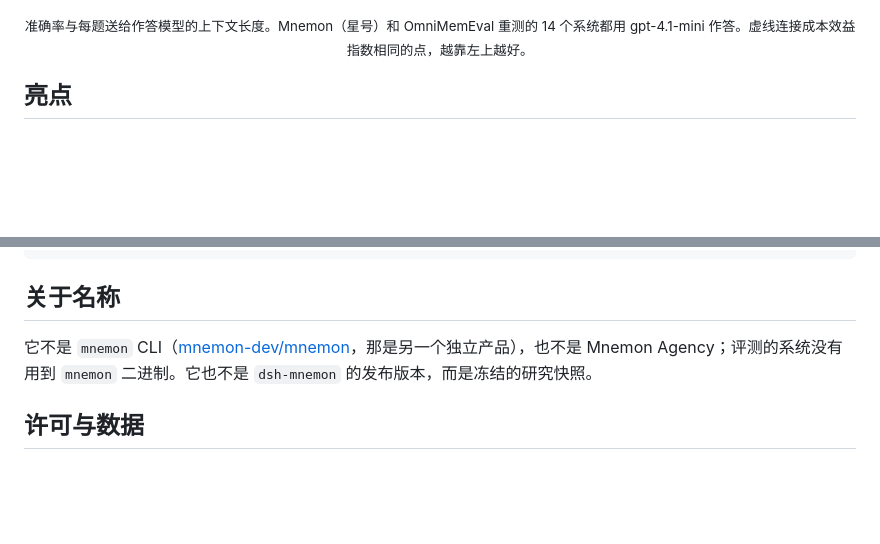
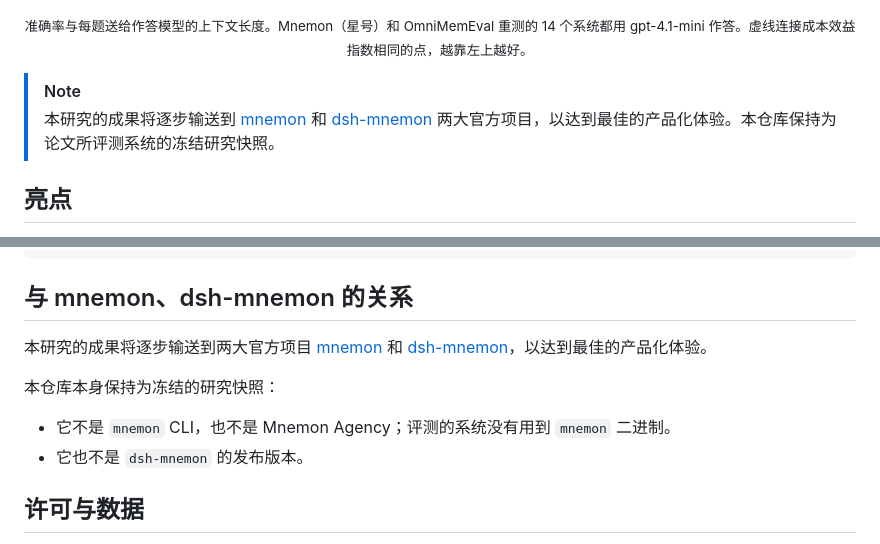
Before and after one commit to Grivn/mnemon-memory-agent, a Markdown page: README.zh-CN.md, 2 parts joined by grey strips. Rendered like a GitHub page; blank space fills up the shorter version.

````diff
--- a/README.zh-CN.md
+++ b/README.zh-CN.md
@@ -27,6 +27,9 @@ Mnemon 是一个为 LLM 助手设计的长期记忆 Agent。它把对话保存
   <img src="assets/tradeoff.png" width="920" alt="LoCoMo 与 LongMemEval-S 上准确率与每题上下文的关系：Mnemon 与 OmniMemEval 重测的 14 个系统">
 </p>
 <p align="center"><sub>准确率与每题送给作答模型的上下文长度。Mnemon（星号）和 OmniMemEval 重测的 14 个系统都用 gpt-4.1-mini 作答。虚线连接成本效益指数相同的点，越靠左上越好。</sub></p>
+
+> [!NOTE]
+> 本研究的成果将逐步输送到 [mnemon](https://github.com/mnemon-dev/mnemon) 和 [dsh-mnemon](https://github.com/omdsh-dev/dsh-mnemon) 两大官方项目，以达到最佳的产品化体验。本仓库保持为论文所评测系统的冻结研究快照。
 
 ## 亮点
 
@@ -255,9 +258,13 @@ pnpm -r --filter 'dsh-mnemon-*' test --passWithNoTests
 }
 ```
 
-## 关于名称
+## 与 mnemon、dsh-mnemon 的关系
 
-它不是 `mnemon` CLI（[mnemon-dev/mnemon](https://github.com/mnemon-dev/mnemon)，那是另一个独立产品），也不是 Mnemon Agency；评测的系统没有用到 `mnemon` 二进制。它也不是 `dsh-mnemon` 的发布版本，而是冻结的研究快照。
+本研究的成果将逐步输送到两大官方项目 [mnemon](https://github.com/mnemon-dev/mnemon) 和 [dsh-mnemon](https://github.com/omdsh-dev/dsh-mnemon)，以达到最佳的产品化体验。
+
+本仓库本身保持为冻结的研究快照：
+- 它不是 `mnemon` CLI，也不是 Mnemon Agency；评测的系统没有用到 `mnemon` 二进制。
+- 它也不是 `dsh-mnemon` 的发布版本。
 
 ## 许可与数据
 
````
Also changed, not shown: README.md (+12 -4 lines).
